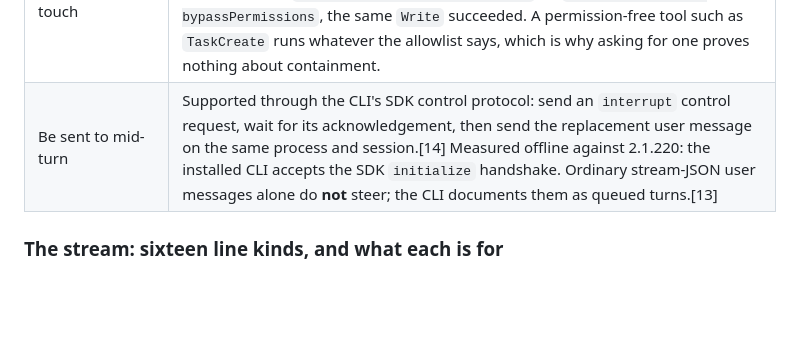
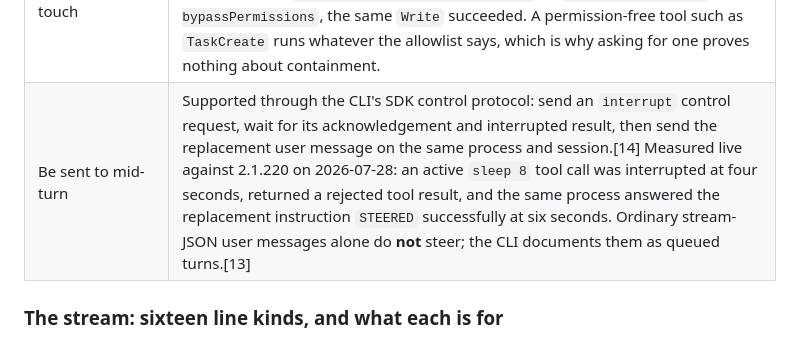
Before and after one commit to rundesk-ai/rundesk-cli, a Markdown page: .knowledge/research/2026-07-26-claude-cli-as-a-brain.md, the part around the change. GitHub-like rendering; blank space fills up the shorter version.

Commit message:
docs(provider): record live steering evidence

```diff
--- a/.knowledge/research/2026-07-26-claude-cli-as-a-brain.md
+++ b/.knowledge/research/2026-07-26-claude-cli-as-a-brain.md
@@ -24,7 +24,7 @@ and both halves are given.
 | Say which model answered | Measured: `system/init.model` is `claude-opus-5[1m]`, and `result.modelUsage` keys name every model that did work in the turn.[1] |
 | Keep one agent's sign-in from another's | Measured: `CLAUDE_CONFIG_DIR`. A fresh directory answers `{"is_error": true, "result": "Not logged in · Please run /login"}` and fills with `.claude.json`, `sessions/`, `projects/<cwd-slug>/` and `backups/`; nothing is inherited from `~/.claude`.[4] |
 | Choose how much of the machine it may touch | Measured: the **allowlist** holds, and `--dangerously-skip-permissions` lifts it. `--permission-mode` is not a posture — see below.[5] Re-measured 2026-07-27 on 2.1.220: a read-list turn asked to write was refused (`Permission to use Write has been denied because Claude Code is running in don't ask mode`) and no file appeared; with `--dangerously-skip-permissions`, or `--permission-mode bypassPermissions`, the same `Write` succeeded. A permission-free tool such as `TaskCreate` runs whatever the allowlist says, which is why asking for one proves nothing about containment. |
-| Be sent to mid-turn | Supported through the CLI's SDK control protocol: send an `interrupt` control request, wait for its acknowledgement, then send the replacement user message on the same process and session.[14] Measured offline against 2.1.220: the installed CLI accepts the SDK `initialize` handshake. Ordinary stream-JSON user messages alone do **not** steer; the CLI documents them as queued turns.[13] |
+| Be sent to mid-turn | Supported through the CLI's SDK control protocol: send an `interrupt` control request, wait for its acknowledgement and interrupted result, then send the replacement user message on the same process and session.[14] Measured live against 2.1.220 on 2026-07-28: an active `sleep 8` tool call was interrupted at four seconds, returned a rejected tool result, and the same process answered the replacement instruction `STEERED` successfully at six seconds. Ordinary stream-JSON user messages alone do **not** steer; the CLI documents them as queued turns.[13] |
 
 ### The stream: sixteen line kinds, and what each is for
 
```
